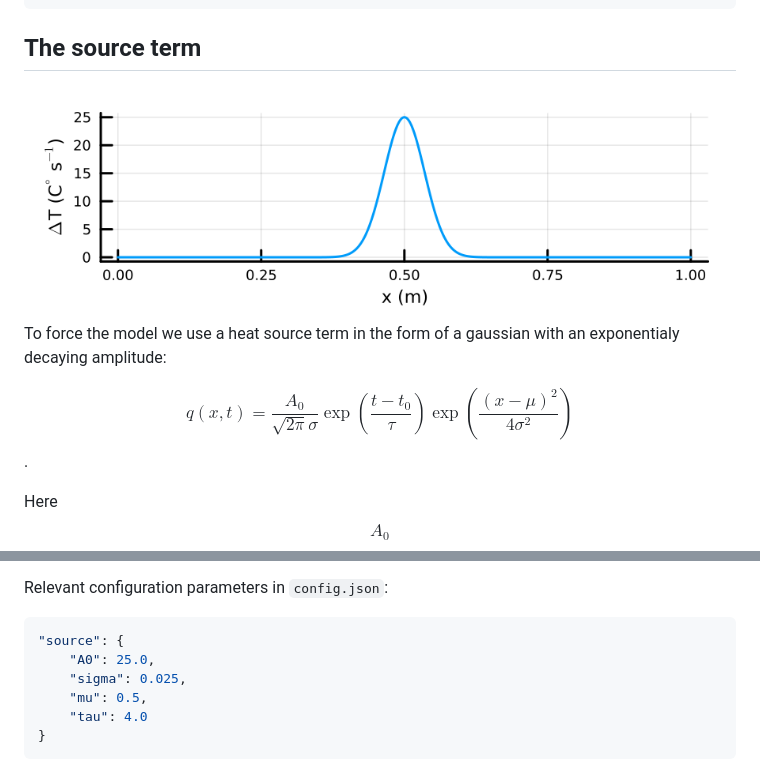
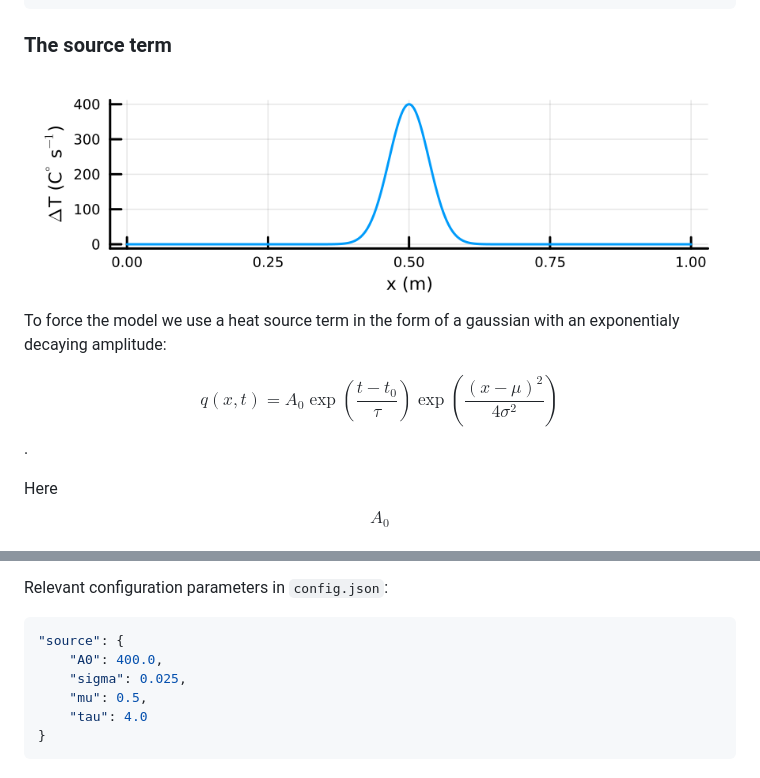
Before and after one commit to andrelofgren/Heat-Diffusion-LED, a Markdown page: README.md, 2 parts joined by grey strips. Drawn GitHub-style; pictures changed too: assets/gaussian.png.

Commit message:
Finalized

````diff
--- a/README.md
+++ b/README.md
@@ -174,18 +174,18 @@
 }
 ```
 
-## The source term
+### The source term
 ![](assets/gaussian.png)
 To force the model we use a heat source term in the form of a gaussian with an exponentialy decaying amplitude:
 
-$$q(x, t) = \frac{A_0}{\sqrt{2 \pi} \sigma} \exp\left({\frac{t-t_0}{\tau}}\right) \exp\left({\frac{(x-\mu)^2}{4 \sigma^2}}\right)$$.
+$$q(x, t) = A_0 \exp\left({\frac{t-t_0}{\tau}}\right) \exp\left({\frac{(x-\mu)^2}{4 \sigma^2}}\right)$$.
 
 Here $$A_0$$ is the initial amplitude, $$\tau$$ a relaxation term, $$\mu$$ is the center of the gaussian, and $$\sigma$$ its standard deviation. The function is shown at time $$t = t_0$$ in the above figure for the indicated parameter values in the config file below.
 
 Relevant configuration parameters in ```config.json```:
 ```json
 "source": {
-    "A0": 25.0,
+    "A0": 400.0,
     "sigma": 0.025,
     "mu": 0.5,
     "tau": 4.0
````
Also changed, not shown: 3 other files.
